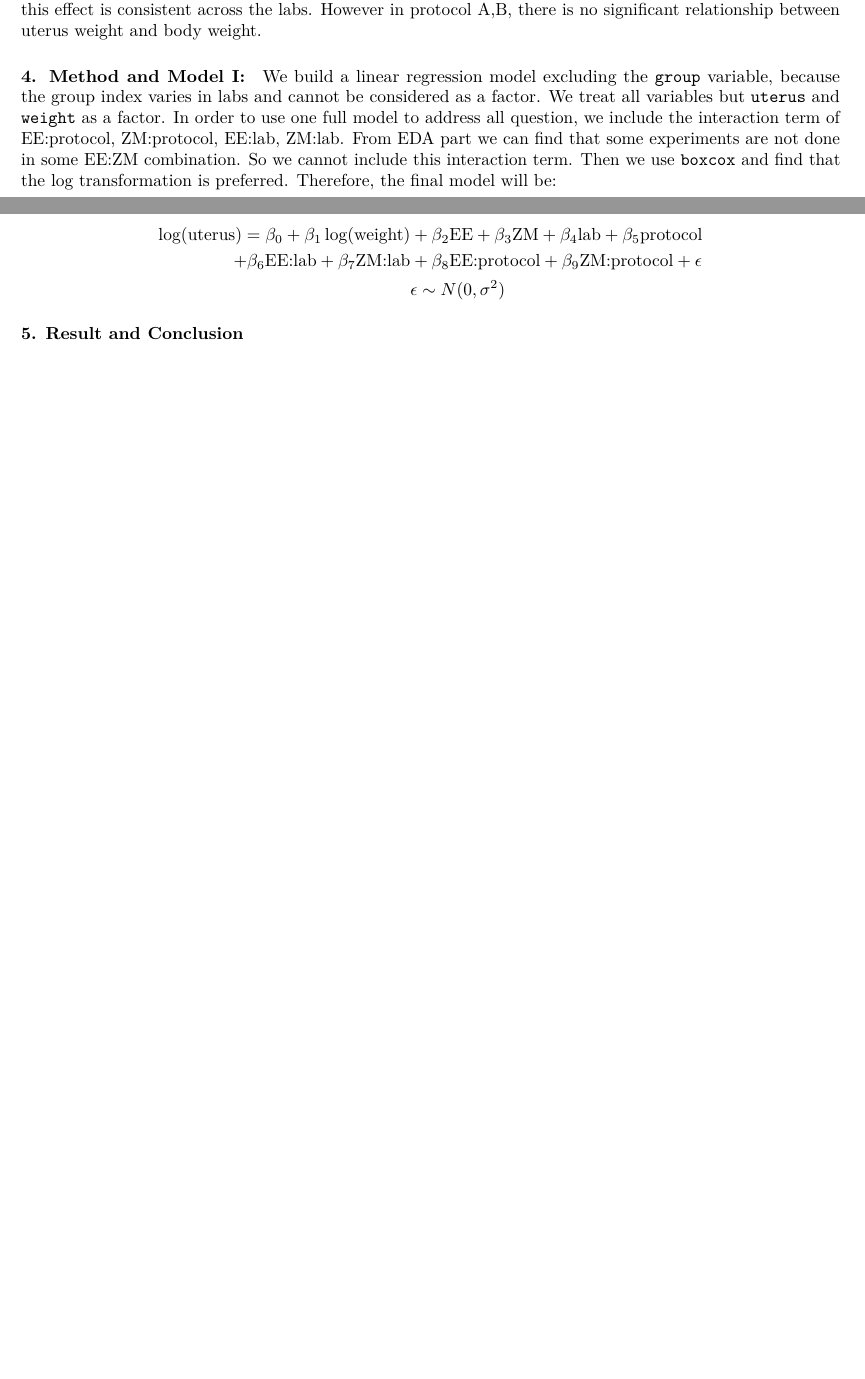
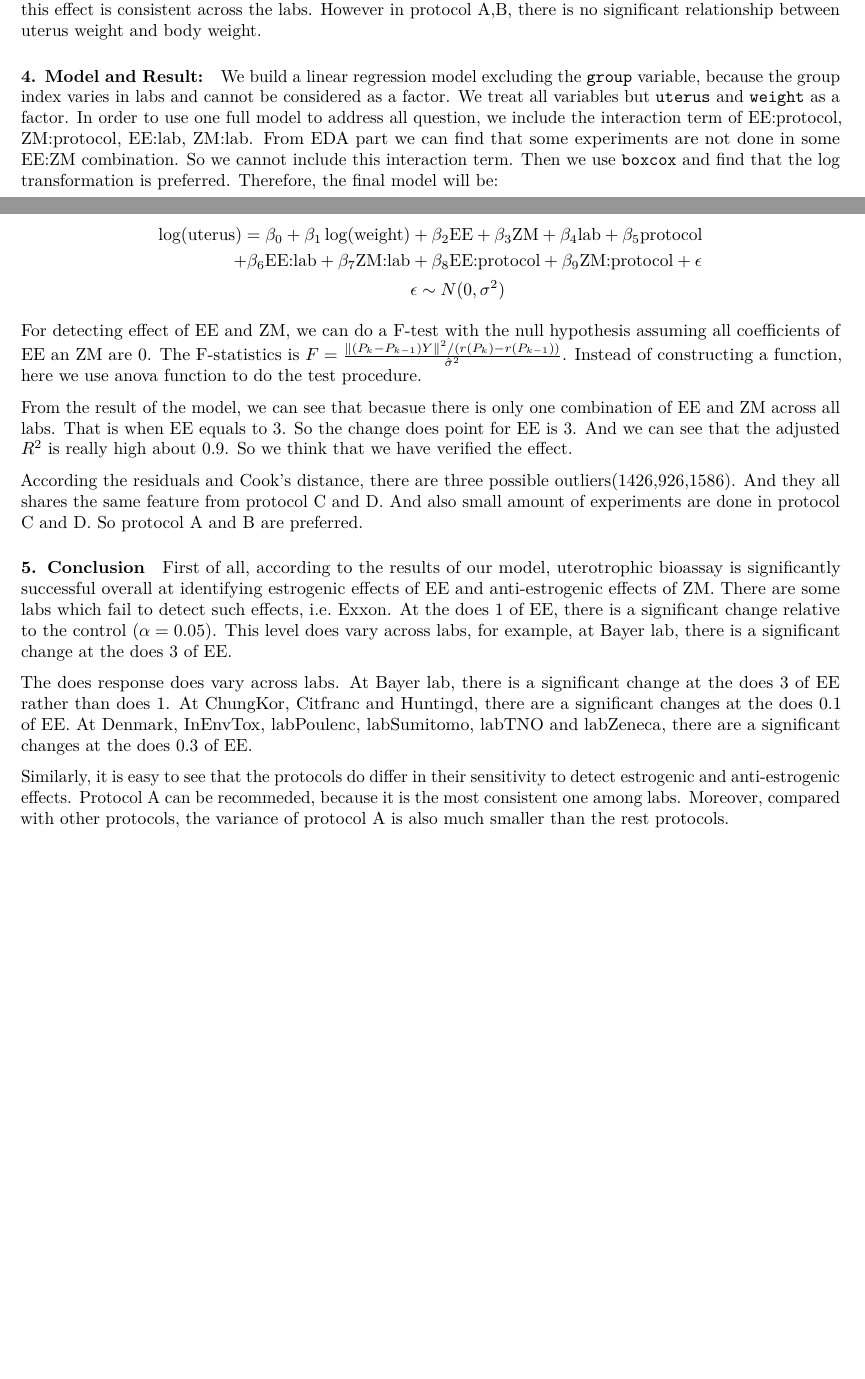
Before and after one commit to xiyanghu/STA721-Final, an R Markdown document (STA721_Final.Rmd): two parts of pages 1 and 2 of 9, joined at a grey line, cut so that both start at the same text. Rendered offline with R 4.5, knitr and Pandoc, then LaTeX, with nearby package versions; some code elsewhere in the file could not run offline.

Commit message:
Final version

```diff
--- a/STA721_Final.Rmd
+++ b/STA721_Final.Rmd
@@ -32,7 +38,7 @@ The first plot listed int he third page is a side-by-side boxplot of uterus weig
 
 There is only two continuous variable, so in the next step of EDA we look at the relationship between uterus weight and body weight. The second plot listed in the third page is a side-by-side scatterplots of uterus weight to body weight in different labs. We find that in protocol D the slop is almost the same. Therefore, this effect is consistent across the labs. However in protocol A,B, there is no significant relationship between uterus weight and body weight.
 
-#### 4. Method and Model I:
+#### 4. Model and Result:
 
 We build a linear regression model excluding the `group` variable, because the group index varies in labs and cannot be considered as a factor. We treat all variables but `uterus` and `weight` as a factor. In order to use one full model to address all question, we include the interaction term of EE:protocol, ZM:protocol, EE:lab, ZM:lab. From EDA part we can find that some experiments are not done in some EE:ZM combination. So we cannot include this interaction term. Then we use `boxcox` and find that the log transformation is preferred. Therefore, the final model will be:
 
@@ -43,9 +49,20 @@ $$
 \end{aligned}
 $$
 
-#### 5. Result and Conclusion
+For detecting effect of EE and ZM, we can do a F-test with the null hypothesis assuming all coefficients of EE an ZM are 0. The F-statistics is $F=\frac{\parallel (P_k - P_{k-1})Y \parallel ^2/(r(P_k)-r(P_{k-1}))}{\hat{\sigma}^2}$. Instead of constructing a function, here we use anova function to do the test procedure.
 
+From the result of the model, we can see that becasue there is only one combination of EE and ZM across all labs. That is when EE equals to 3. So the change does point for EE is 3. And we can see that the adjusted $R^2$ is really high about 0.9. So we think that we have verified the effect.
 
+According the residuals and Cook's distance, there are three possible outliers(1426,926,1586). And they all shares the same feature from protocol C and D. And also small amount of experiments are done in protocol C and D. So protocol A and B are preferred.
+
+#### 5. Conclusion
+
+First of all, according to the results of our model, uterotrophic bioassay is significantly successful overall at identifying estrogenic effects of EE and anti-estrogenic effects of ZM. There are some labs which fail to detect such effects, i.e. Exxon. At the does 1 of EE, there is a significant change relative to the control ($\alpha=0.05$). This level does vary across labs, for example, at Bayer lab, there is a significant change at the does 3 of EE.
+
+The does response does vary across labs. At Bayer lab, there is a significant change at the does 3 of EE rather than does 1. At ChungKor, Citfranc and Huntingd, there are a significant changes at the does 0.1 of EE.
+At Denmark, InEnvTox, labPoulenc, labSumitomo, labTNO and labZeneca, there are a significant changes at the does 0.3 of EE.
+
+Similarly, it is easy to see that the protocols do differ in their sensitivity to detect estrogenic and anti-estrogenic effects. Protocol A can be recommeded, because it is the most consistent one among labs. Moreover, compared with other protocols, the variance of protocol A is also much smaller than the rest protocols.
 
 \newpage
 
```
Also changed, not shown: STA721_Final.Rmd (16 more changed lines).
